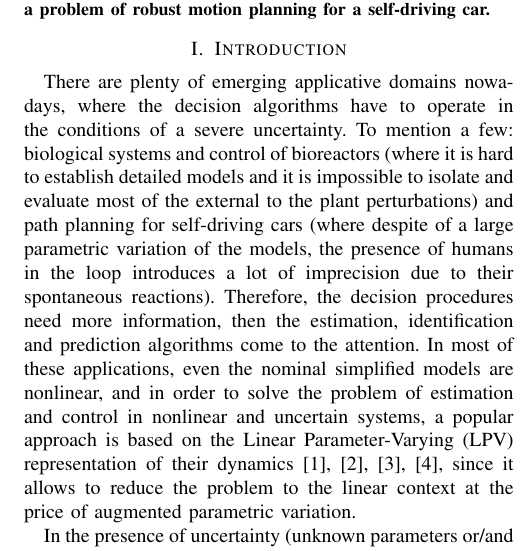
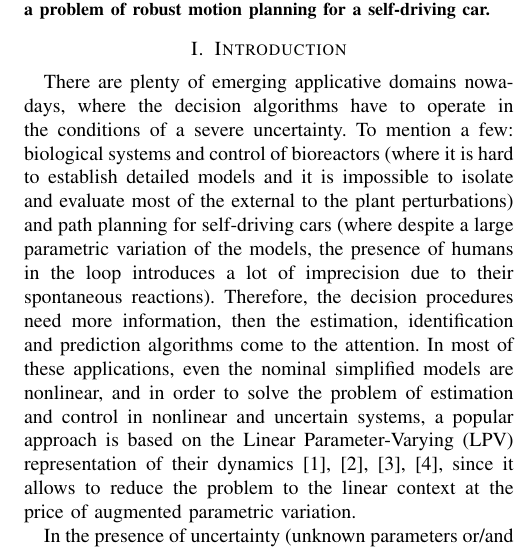
Before and after one commit to eleurent/interval-prediction, a LaTeX paper (paper/journal.tex): part of one column of page 1 of 8, cut so that both start at the same text. Compiled offline with pdfLaTeX.

Commit message:
Fix typo

```diff
--- a/paper/journal.tex
+++ b/paper/journal.tex
@@ -79,7 +79,7 @@ This work studies the behaviour of linear parameter-varying systems subject to u
 
 \section{Introduction}
 
-There are plenty of emerging applicative domains nowadays, where the decision algorithms have to operate in the conditions of a severe uncertainty. To mention a few: biological systems and control of bioreactors (where it is hard to establish detailed models and it is impossible to isolate and evaluate most of the external to the plant perturbations) and path planning for self-driving cars (where despite of a large parametric variation of the models, the presence of humans in the loop introduces a lot of imprecision due to their spontaneous reactions). Therefore, the decision procedures need more information, then the estimation, identification and prediction algorithms come to the attention. In most of these applications, even the nominal simplified models are nonlinear, and in order to solve the problem of estimation and control in nonlinear and uncertain systems, a popular approach is based on the Linear Parameter-Varying (LPV) representation of their dynamics \cite{Shamma2012,Marcos_Balas04,Shamma_Cloutier93,Tan97}, since it allows to reduce the problem to the linear context at the price of augmented parametric variation.
+There are plenty of emerging applicative domains nowadays, where the decision algorithms have to operate in the conditions of a severe uncertainty. To mention a few: biological systems and control of bioreactors (where it is hard to establish detailed models and it is impossible to isolate and evaluate most of the external to the plant perturbations) and path planning for self-driving cars (where despite a large parametric variation of the models, the presence of humans in the loop introduces a lot of imprecision due to their spontaneous reactions). Therefore, the decision procedures need more information, then the estimation, identification and prediction algorithms come to the attention. In most of these applications, even the nominal simplified models are nonlinear, and in order to solve the problem of estimation and control in nonlinear and uncertain systems, a popular approach is based on the Linear Parameter-Varying (LPV) representation of their dynamics \cite{Shamma2012,Marcos_Balas04,Shamma_Cloutier93,Tan97}, since it allows to reduce the problem to the linear context at the price of augmented parametric variation.
 
 In the presence of uncertainty (unknown parameters or/and external disturbances) the design of a conventional estimator or predictor, approaching the ideal value of the state, can be realized under restrictive assumptions only. However, an interval estimation/prediction remains frequently feasible: using input-output information an algorithm evaluates the set of admissible values (interval) for the state at each instant of time \cite{Efimov2016,Raiessi2018}. The interval length must be minimized via a parametric tuning of the estimator, and it is typically proportional to the size of the model uncertainty \cite{Chebotarev2015}. It is worth stressing that the interval estimation or prediction is not a relaxation of the original problem, in fact it is an improvement since the interval mean value can be used as the state pointwise estimate, while the interval bounds provide a simultaneous accuracy evaluation for given uncertainty.
 
```
